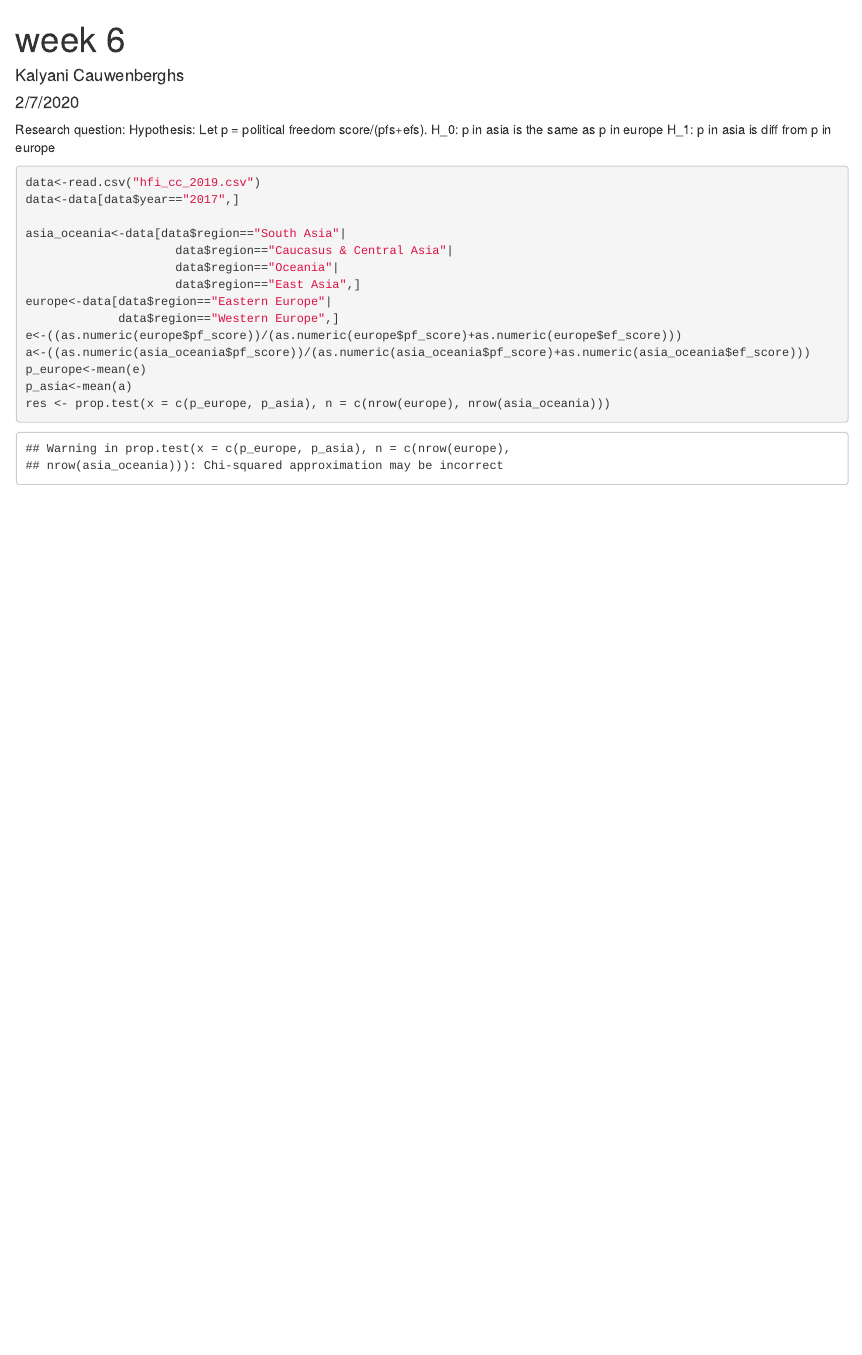
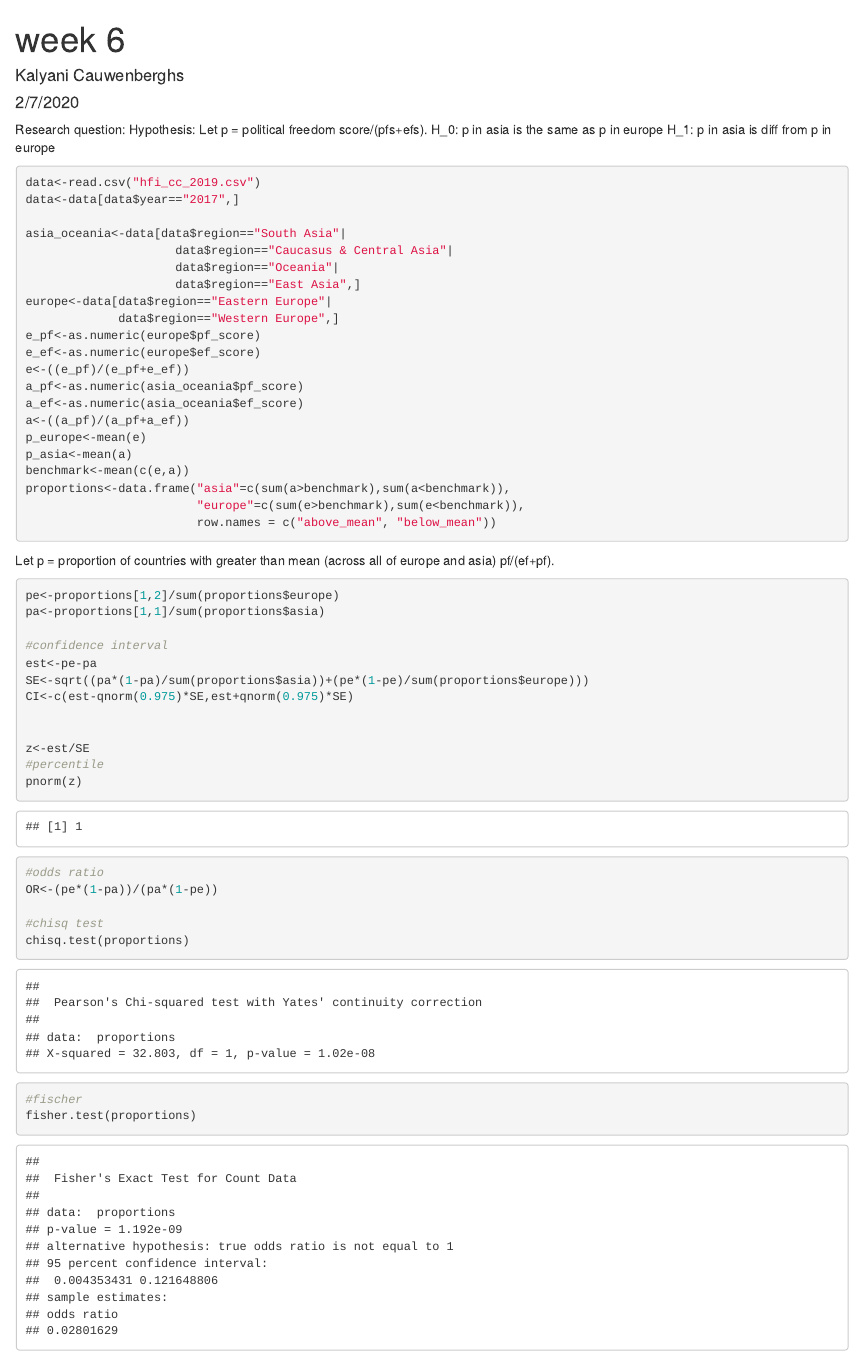
Before and after one commit to kcauwenb/Math189, an R Markdown document (freedom/week6.Rmd): the page in a window 1100 px wide, from its top. Rendered offline with R 4.5, knitr and Pandoc, with nearby package versions.

Commit message:
saturday morning

````diff
--- a/freedom/week6.Rmd
+++ b/freedom/week6.Rmd
@@ -22,10 +22,40 @@ asia_oceania<-data[data$region=="South Asia"|
                      data$region=="East Asia",]
 europe<-data[data$region=="Eastern Europe"|
              data$region=="Western Europe",]
-e<-((as.numeric(europe$pf_score))/(as.numeric(europe$pf_score)+as.numeric(europe$ef_score)))
-a<-((as.numeric(asia_oceania$pf_score))/(as.numeric(asia_oceania$pf_score)+as.numeric(asia_oceania$ef_score)))
+e_pf<-as.numeric(europe$pf_score)
+e_ef<-as.numeric(europe$ef_score)
+e<-((e_pf)/(e_pf+e_ef))
+a_pf<-as.numeric(asia_oceania$pf_score)
+a_ef<-as.numeric(asia_oceania$ef_score)
+a<-((a_pf)/(a_pf+a_ef))
 p_europe<-mean(e)
 p_asia<-mean(a)
-res <- prop.test(x = c(p_europe, p_asia), n = c(nrow(europe), nrow(asia_oceania)))
+benchmark<-mean(c(e,a))
+proportions<-data.frame("asia"=c(sum(a>benchmark),sum(a<benchmark)),
+                        "europe"=c(sum(e>benchmark),sum(e<benchmark)),
+                        row.names = c("above_mean", "below_mean"))
+```
+Let p = proportion of countries with greater than mean (across all of europe and asia) pf/(ef+pf).
+```{r}
+pe<-proportions[1,2]/sum(proportions$europe)
+pa<-proportions[1,1]/sum(proportions$asia)
 
+#confidence interval
+est<-pe-pa
+SE<-sqrt((pa*(1-pa)/sum(proportions$asia))+(pe*(1-pe)/sum(proportions$europe)))
+CI<-c(est-qnorm(0.975)*SE,est+qnorm(0.975)*SE)
+
+
+z<-est/SE
+#percentile
+pnorm(z)
+
+#odds ratio
+OR<-(pe*(1-pa))/(pa*(1-pe))
+
+#chisq test
+chisq.test(proportions)
+
+#fischer
+fisher.test(proportions)
 ```
````
